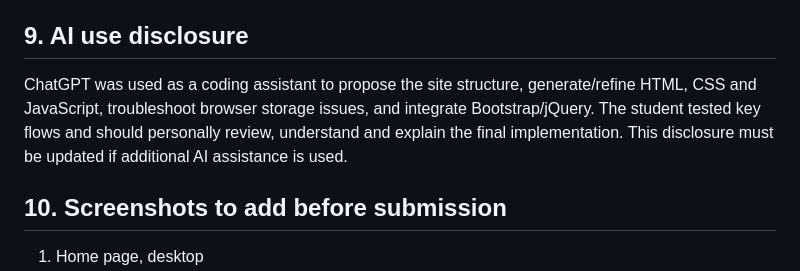
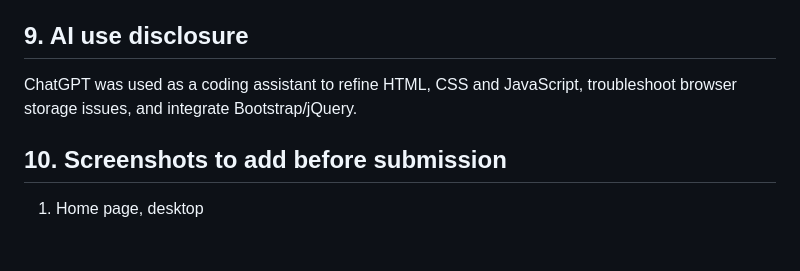
Before and after one commit to Nikirose93/Starlight-cinema, a Markdown page: docs/PROJECT_DOCUMENTATION.md, the part around the change. Rendered like a GitHub page; blank space fills up the shorter version.

```diff
--- a/docs/PROJECT_DOCUMENTATION.md
+++ b/docs/PROJECT_DOCUMENTATION.md
@@ -80,7 +80,7 @@ These checks were **reported by the student** on 14 October 2026, not independen
 For a real client deployment, use a secure backend database, authorization for Admin, protected login sessions, a real payment provider, transaction-safe seat reservations and gift redemptions, automated tests, transactional email, privacy safeguards and licensed media assets. This coursework prototype does not provide those capabilities.
 
 ## 9. AI use disclosure
-ChatGPT was used as a coding assistant to propose the site structure, generate/refine HTML, CSS and JavaScript, troubleshoot browser storage issues, and integrate Bootstrap/jQuery. The student tested key flows and should personally review, understand and explain the final implementation. This disclosure must be updated if additional AI assistance is used.
+ChatGPT was used as a coding assistant to refine HTML, CSS and JavaScript, troubleshoot browser storage issues, and integrate Bootstrap/jQuery.
 
 ## 10. Screenshots to add before submission
 1. Home page, desktop
```
